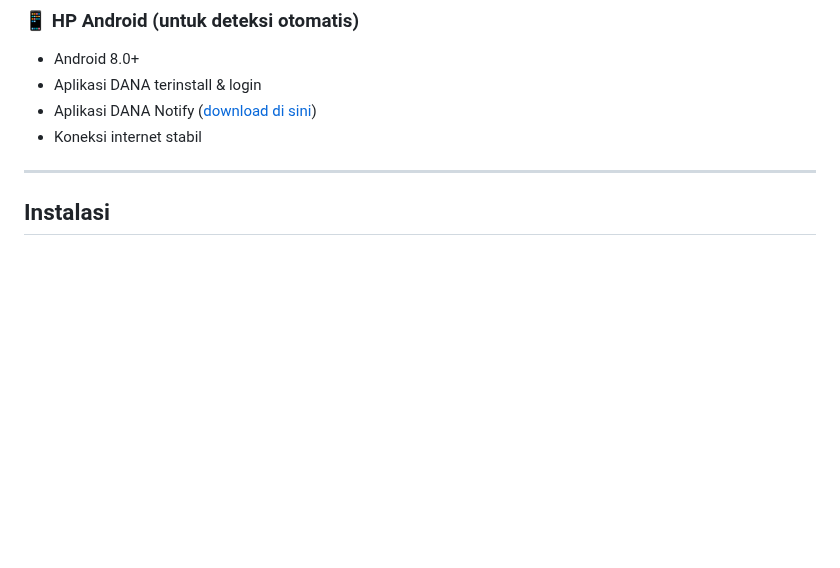
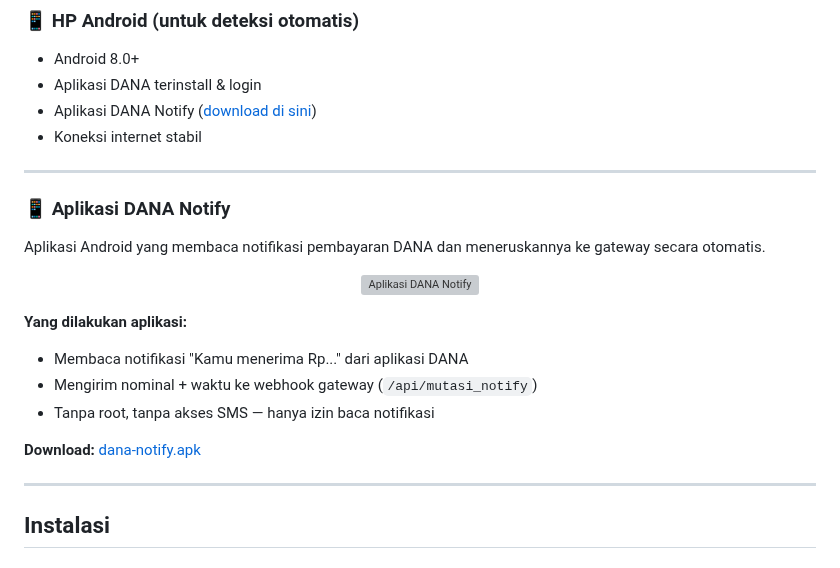
Before and after one commit to Moh-Firman/qris-gateway, a Markdown page: README.md, the part around the change. Drawn GitHub-style; blank space fills up the shorter version; grey boxes are pictures that could not be loaded.

Commit message:
README: tambah tampilan aplikasi DANA Notify

```diff
--- a/README.md
+++ b/README.md
@@ -126,6 +126,23 @@ QRIS Gateway adalah sistem pembayaran mandiri yang mengubah satu akun QRIS/DANA
 - Aplikasi DANA terinstall & login
 - Aplikasi DANA Notify ([download di sini](https://github.com/Moh-Firman/qris-gateway/raw/main/dana-notify.apk))
 - Koneksi internet stabil
+
+---
+
+### 📱 Aplikasi DANA Notify
+
+Aplikasi Android yang membaca notifikasi pembayaran DANA dan meneruskannya ke gateway secara otomatis.
+
+<p align="center">
+  <img src="docs/app-dana-notify.jpg" width="320" alt="Aplikasi DANA Notify">
+</p>
+
+**Yang dilakukan aplikasi:**
+- Membaca notifikasi "Kamu menerima Rp..." dari aplikasi DANA
+- Mengirim nominal + waktu ke webhook gateway (`/api/mutasi_notify`)
+- Tanpa root, tanpa akses SMS — hanya izin baca notifikasi
+
+**Download:** [dana-notify.apk](https://github.com/Moh-Firman/qris-gateway/raw/main/dana-notify.apk)
 
 ---
 
```
